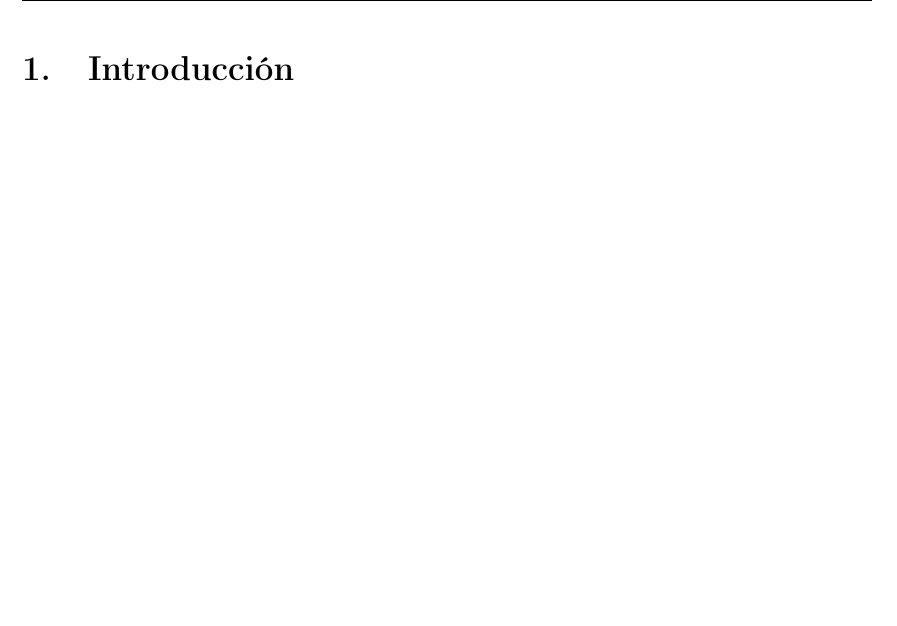
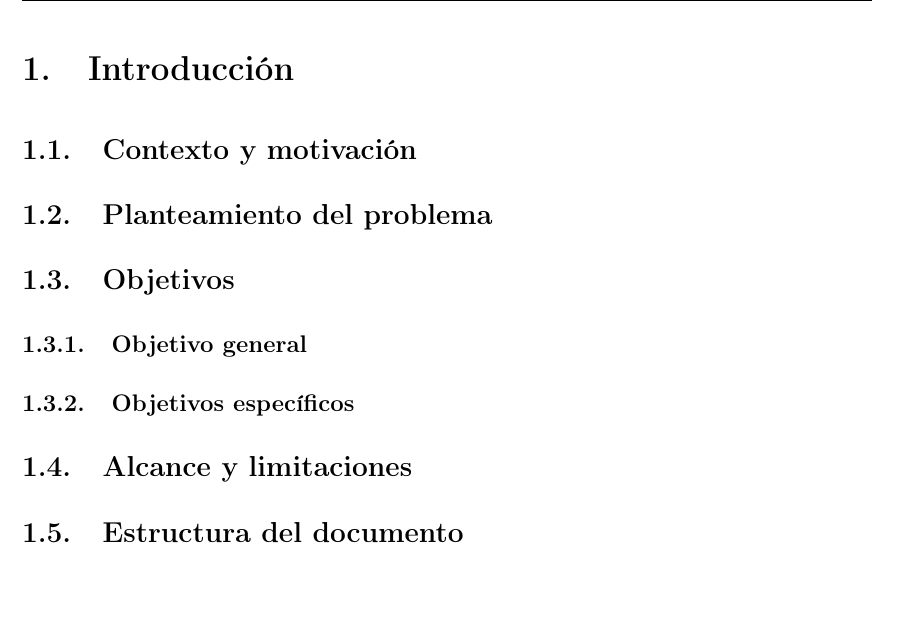
Before and after one commit to Luengor/tfm, a LaTeX document (doc/informe.tex, which reads doc/doc/intro.tex): part of page 9 of 27, cut so that both start at the same text. Compiled offline with pdfLaTeX.

Commit message:
outline de intro

```diff
--- a/doc/doc/intro.tex
+++ b/doc/doc/intro.tex
@@ -1,3 +1,120 @@
 %! TeX root: ../informe.tex
 \section{Introducción}
 \label{sec:intro}
+
+\subsection{Contexto y motivación}
+\label{subsec:intro-contexto}
+% El grafiti como fenómeno urbano cotidiano y su impacto en la gestión
+% municipal: coste económico de la retirada, volumen creciente de
+% incidencias y diversidad estilística de las pintadas.
+%
+% Anclaje social/operativo con Taylor
+% \textit{et al.}~\cite{taylor_twenty-first_2010}: la falta de
+% criterios homogéneos de clasificación entre quien reporta y quien
+% retira es un problema documentado, y la tipología (tags,
+% throw-ups, piezas, etc.) tiene valor operativo para priorizar la
+% retirada.
+%
+% Mención breve y agregada (una sola frase, sin análisis) a que
+% trabajos recientes han abordado detección y cuantificación
+% automática de grafiti sobre imágenes captadas en
+% condiciones reales~\cite{fogaca_deep_2023,tokuda_quantifying_2019},
+% pero la caracterización por similitud entre pintadas queda abierta.
+% El análisis detallado de estos trabajos se reserva para
+% sec.~\ref{sec:art}; aquí solo sirven como gancho de motivación.
+%
+% Conectar con la idea de que una agrupación automática por similitud
+% visual habilita priorización, trazabilidad de autores recurrentes y
+% análisis estadístico del paisaje urbano.
+
+\subsection{Planteamiento del problema}
+\label{subsec:intro-problema}
+% Definir con precisión el problema técnico abordado: dado un conjunto
+% mayoritariamente no etiquetado de fotografías de grafiti capturadas
+% en condiciones reales, agruparlas automáticamente de modo que
+% pintadas similares queden en el mismo grupo. Subrayar las
+% dificultades centrales:
+%   (i) ausencia de verdad fundamental canónica: no existe un conjunto
+%   de etiquetas de similitud establecido para el dominio; para
+%   habilitar evaluación supervisada se ha etiquetado a mano un
+%   subconjunto reducido y \textit{ad hoc}, que sirve como
+%   instrumento de evaluación parcial, no como GT de referencia.
+%   (ii) abundancia de combinaciones posibles de modelos de
+%   representación, técnicas de reducción y algoritmos de
+%   agrupamiento, sin guía clara sobre cuál funciona mejor en este
+%   dominio.
+%   (iii) coste computacional que escala con el tamaño del conjunto
+%   de imágenes, sin caracterización experimental previa específica
+%   para grafiti.
+
+\subsection{Objetivos}
+\label{subsec:intro-objetivos}
+
+\subsubsection{Objetivo general}
+% Un único enunciado: diseñar, implementar y evaluar
+% experimentalmente un sistema modular de agrupamiento de imágenes de
+% grafiti que permita caracterizar el coste computacional y la
+% calidad de agrupamiento de combinaciones de segmentación,
+% generación de \textit{embeddings}, reducción de dimensionalidad y
+% \textit{clustering} en función del tamaño del conjunto.
+
+\subsubsection{Objetivos específicos}
+% Lista breve y verificable:
+% \begin{itemize}
+%   \item Construir una arquitectura modular con interfaces
+%   intercambiables para cada etapa del flujo.
+%   \item Integrar modelos de representación representativos del estado
+%   del arte (CNNs preentrenadas, modelos de fundación, detectores
+%   específicos de grafiti).
+%   \item Implementar un \textit{runner} de \textit{benchmark} que
+%   recorra el espacio de configuraciones y mida tiempos por etapa y
+%   calidad de los clústeres resultantes.
+%   \item Caracterizar experimentalmente el coste computacional por
+%   etapa en función del tamaño del conjunto de imágenes ($N$),
+%   identificando cuellos de botella y escalado por componente.
+%   \item Evaluar la calidad del agrupamiento mediante métricas
+%   intrínsecas sobre el conjunto completo y métricas extrínsecas
+%   sobre el subconjunto etiquetado manualmente.
+%   \item Producir un análisis comparativo que identifique qué
+%   combinaciones ofrecen mejor compromiso entre coste computacional y
+%   calidad de agrupamiento sobre el conjunto de datos disponible.
+% \end{itemize}
+
+\subsection{Alcance y limitaciones}
+\label{subsec:intro-alcance}
+% Qué entra y qué queda fuera del trabajo.
+%
+% Dentro:
+%   - evaluación comparativa de combinaciones de componentes,
+%   - métricas intrínsecas de calidad de clustering,
+%   - caracterización de tiempos por etapa y escalado con $N$,
+%   - evaluación extrínseca limitada sobre un subconjunto etiquetado
+%     a mano para este trabajo.
+%
+% Fuera:
+%   - estudio de usuario,
+%   - despliegue en producción,
+%   - anotación a escala con múltiples anotadores ni validación de la
+%     propia etiquetación,
+%   - propuesta de un método nuevo de \textit{clustering}.
+%
+% Limitaciones metodológicas a reconocer abiertamente:
+%   (a) las etiquetas usadas para evaluación supervisada son
+%   \textit{ad hoc}, hechas a mano para este trabajo, sobre un
+%   subconjunto reducido y sin consenso entre anotadores, por lo que
+%   las métricas extrínsecas son indicativas, no concluyentes;
+%   (b) la evaluación extrínseca solo es directamente aplicable a
+%   configuraciones con \texttt{IdentitySegmenter} (ver
+%   sec.~\ref{sec:metodologia}), donde la correspondencia
+%   imagen$\to$etiqueta es inequívoca.
+
+\subsection{Estructura del documento}
+\label{subsec:intro-estructura}
+% Mapa de las secciones siguientes con una frase por capítulo:
+% sec.~\ref{sec:art} resume el estado de la cuestión;
+% sec.~\ref{sec:materiales} describe el conjunto de datos, el marco
+% conceptual y las implementaciones de cada componente;
+% sec.~\ref{sec:metodologia} detalla la arquitectura modular y el
+% procedimiento experimental; la sección de resultados presenta los
+% experimentos; y la de conclusiones recoge hallazgos y líneas
+% futuras.
```
